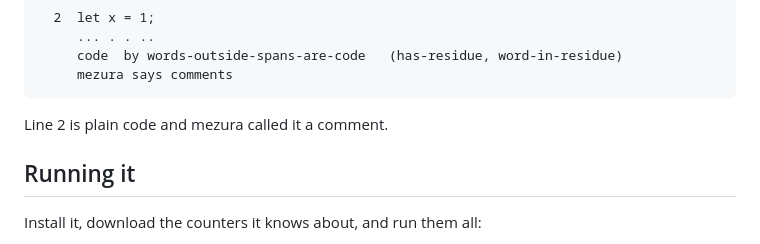
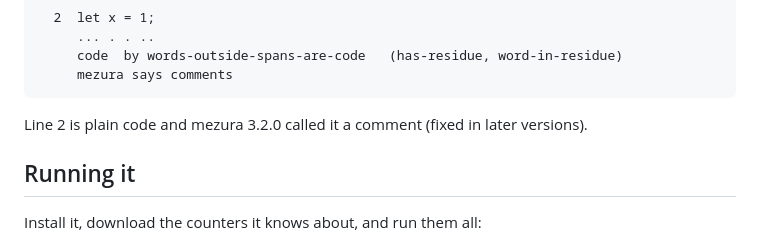
Before and after one commit to loc-conformance/linejudge, a Markdown page: README.md, the part around the change. GitHub-like rendering.

Commit message:
Readme correction for failure case

````diff
--- a/README.md
+++ b/README.md
@@ -148,7 +148,7 @@ mezura.content on 7020-regex_holding_a_comment_opener
      mezura says comments
 ```
 
-Line 2 is plain code and mezura called it a comment.
+Line 2 is plain code and mezura 3.2.0 called it a comment (fixed in later versions).
 
 ## Running it
 
````
